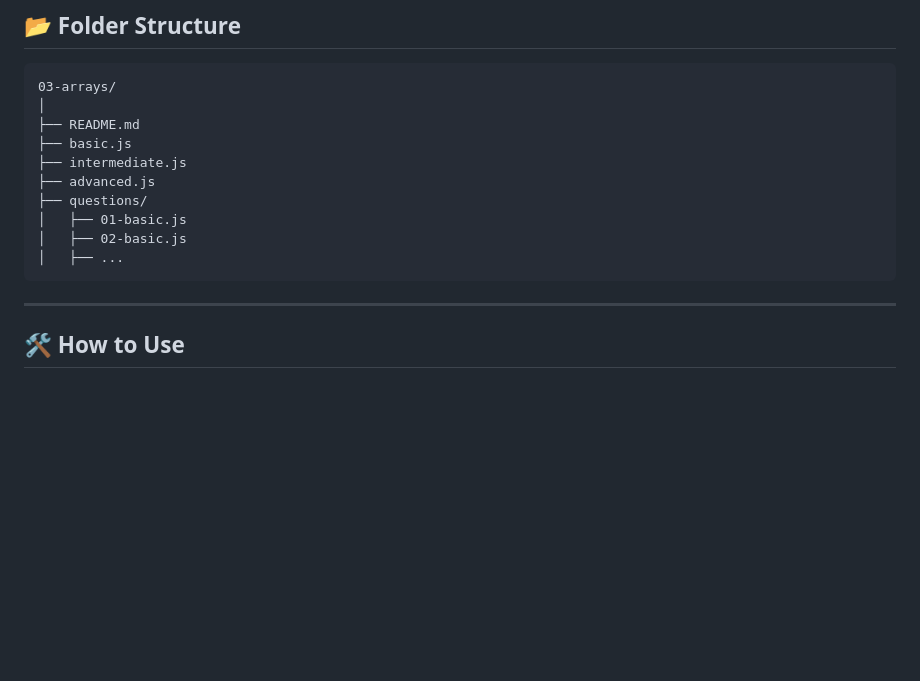
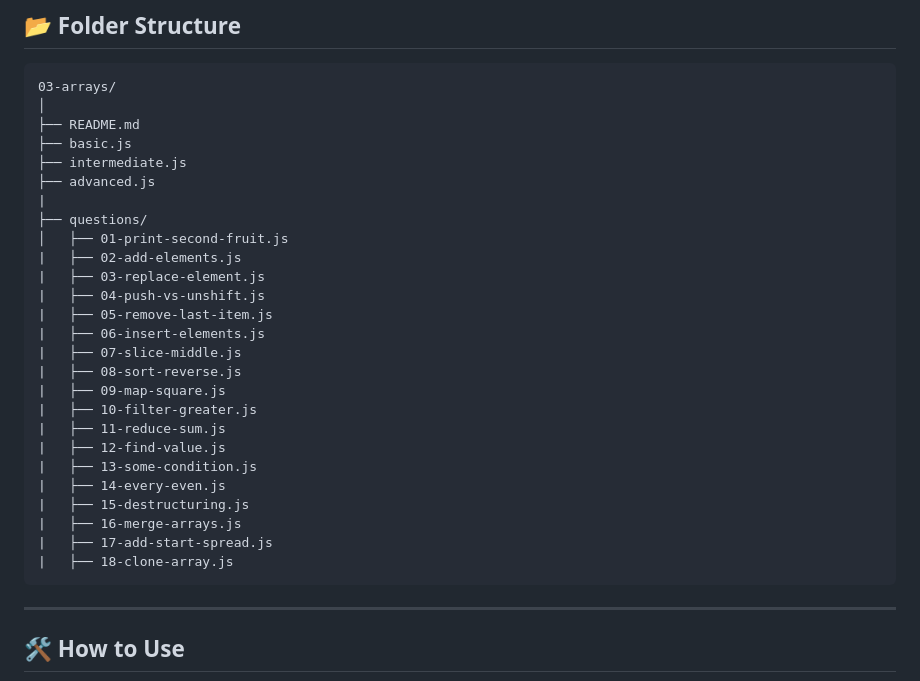
Before and after one commit to PankajGoswami11/javascript-practice, a Markdown page: 03-arrays/README.md, the part around the change. Rendered like a GitHub page; blank space fills up the shorter version.

Commit message:
Refined arrays README with structured explanations, examples, and improved readability

````diff
--- a/03-arrays/README.md
+++ b/03-arrays/README.md
@@ -398,10 +398,26 @@ Update   Splice      Real-world use
 ├── basic.js
 ├── intermediate.js
 ├── advanced.js
+|
 ├── questions/
-│   ├── 01-basic.js
-│   ├── 02-basic.js
-│   ├── ...
+│   ├── 01-print-second-fruit.js
+|   ├── 02-add-elements.js
+|   ├── 03-replace-element.js
+|   ├── 04-push-vs-unshift.js
+|   ├── 05-remove-last-item.js
+|   ├── 06-insert-elements.js
+|   ├── 07-slice-middle.js
+|   ├── 08-sort-reverse.js
+|   ├── 09-map-square.js
+|   ├── 10-filter-greater.js
+|   ├── 11-reduce-sum.js
+|   ├── 12-find-value.js
+|   ├── 13-some-condition.js
+|   ├── 14-every-even.js
+|   ├── 15-destructuring.js
+|   ├── 16-merge-arrays.js
+|   ├── 17-add-start-spread.js
+|   ├── 18-clone-array.js
 ```
 
 ---
````
